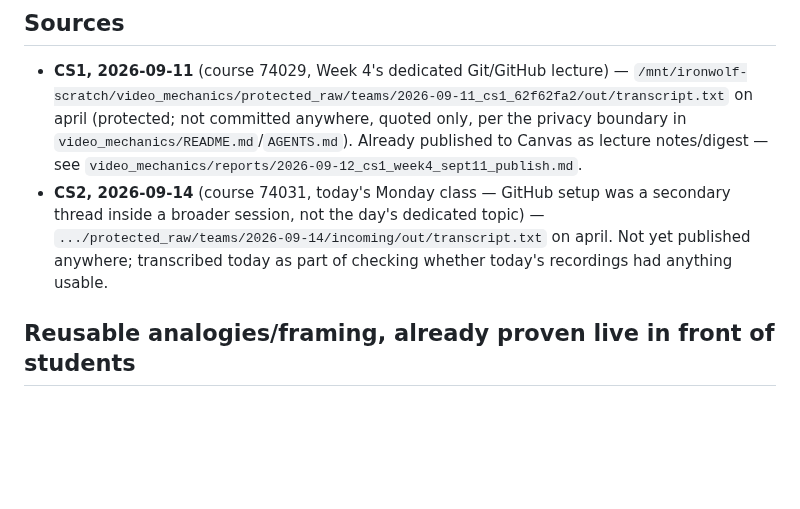
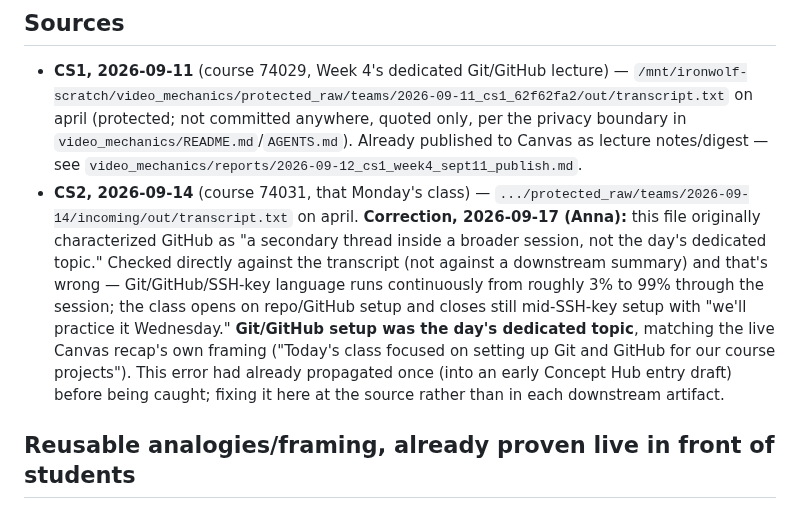
Before and after one commit to jeremy-evert/discrete_structures_and_critical_thinking, a Markdown page: planning/git-unit-source-material.md, the part around the change. Drawn GitHub-style; blank space fills up the shorter version.

Commit message:
Correct CS2 2026-09-14 git-unit-source-material.md characterization
The doc claimed GitHub was "a secondary thread inside a broader session,
not the day's dedicated topic." Checked directly against the protected
transcript (not a downstream summary): Git/GitHub/SSH-key language runs
continuously ~3%-99% through the session, open to close. It was the
day's dedicated topic, matching the live CS2 Canvas recap's own framing.

Caught during Anna's B3.1 audit (an early Concept Hub draft inherited the
wrong framing); root-cause fix here so it stops recurring in downstream
drafts, after it had already propagated a second time into a B3.3 draft.

Co-Authored-By: Claude Sonnet 5 <noreply@anthropic.com>

```diff
--- a/planning/git-unit-source-material.md
+++ b/planning/git-unit-source-material.md
@@ -15,11 +15,20 @@ here is committed to a week or a shape yet.
   boundary in `video_mechanics/README.md`/`AGENTS.md`). Already published to
   Canvas as lecture notes/digest — see
   `video_mechanics/reports/2026-09-12_cs1_week4_sept11_publish.md`.
-- **CS2, 2026-09-14** (course 74031, today's Monday class — GitHub setup was
-  a secondary thread inside a broader session, not the day's dedicated
-  topic) — `.../protected_raw/teams/2026-09-14/incoming/out/transcript.txt`
-  on april. Not yet published anywhere; transcribed today as part of
-  checking whether today's recordings had anything usable.
+- **CS2, 2026-09-14** (course 74031, that Monday's class) —
+  `.../protected_raw/teams/2026-09-14/incoming/out/transcript.txt` on
+  april. **Correction, 2026-09-17 (Anna):** this file originally
+  characterized GitHub as "a secondary thread inside a broader session,
+  not the day's dedicated topic." Checked directly against the transcript
+  (not against a downstream summary) and that's wrong — Git/GitHub/SSH-key
+  language runs continuously from roughly 3% to 99% through the session;
+  the class opens on repo/GitHub setup and closes still mid-SSH-key setup
+  with "we'll practice it Wednesday." **Git/GitHub setup was the day's
+  dedicated topic**, matching the live Canvas recap's own framing ("Today's
+  class focused on setting up Git and GitHub for our course projects").
+  This error had already propagated once (into an early Concept Hub entry
+  draft) before being caught; fixing it here at the source rather than in
+  each downstream artifact.
 
 ## Reusable analogies/framing, already proven live in front of students
 
```
